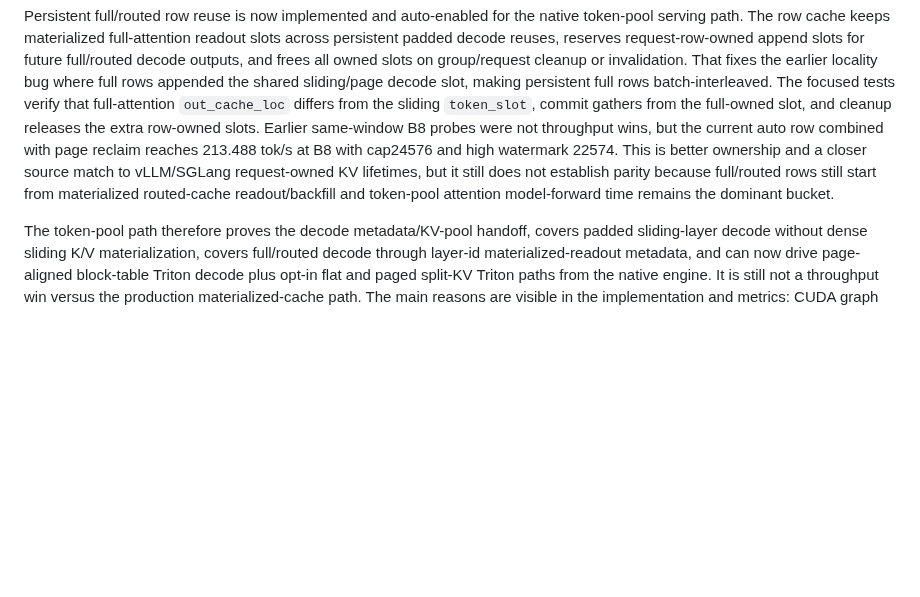
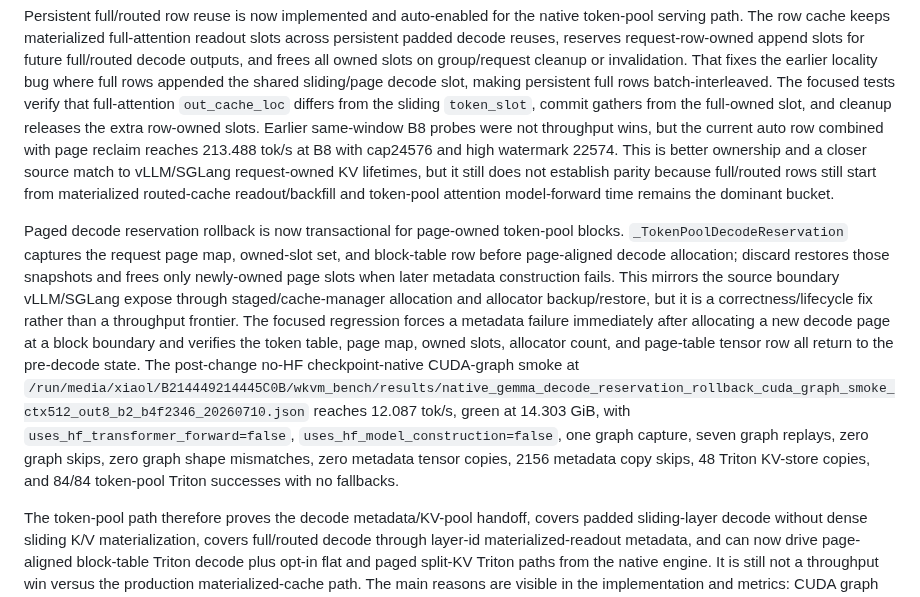
Before and after one commit to xiaol/wkvm, a Markdown page: experiments/results/gemma_native_vllm_sglang_current_compare_20260708.md, the part around the change. Drawn GitHub-style; blank space fills up the shorter version.

Commit message:
Document paged decode rollback checkpoint

```diff
--- a/experiments/results/gemma_native_vllm_sglang_current_compare_20260708.md
+++ b/experiments/results/gemma_native_vllm_sglang_current_compare_20260708.md
@@ -519,6 +519,8 @@ The ctx512/out8/B2 graph-memo smoke reaches 13.004 tok/s, green at 14.303 GiB, w
 
 Persistent full/routed row reuse is now implemented and auto-enabled for the native token-pool serving path. The row cache keeps materialized full-attention readout slots across persistent padded decode reuses, reserves request-row-owned append slots for future full/routed decode outputs, and frees all owned slots on group/request cleanup or invalidation. That fixes the earlier locality bug where full rows appended the shared sliding/page decode slot, making persistent full rows batch-interleaved. The focused tests verify that full-attention `out_cache_loc` differs from the sliding `token_slot`, commit gathers from the full-owned slot, and cleanup releases the extra row-owned slots. Earlier same-window B8 probes were not throughput wins, but the current auto row combined with page reclaim reaches 213.488 tok/s at B8 with cap24576 and high watermark 22574. This is better ownership and a closer source match to vLLM/SGLang request-owned KV lifetimes, but it still does not establish parity because full/routed rows still start from materialized routed-cache readout/backfill and token-pool attention model-forward time remains the dominant bucket.
 
+Paged decode reservation rollback is now transactional for page-owned token-pool blocks. `_TokenPoolDecodeReservation` captures the request page map, owned-slot set, and block-table row before page-aligned decode allocation; discard restores those snapshots and frees only newly-owned page slots when later metadata construction fails. This mirrors the source boundary vLLM/SGLang expose through staged/cache-manager allocation and allocator backup/restore, but it is a correctness/lifecycle fix rather than a throughput frontier. The focused regression forces a metadata failure immediately after allocating a new decode page at a block boundary and verifies the token table, page map, owned slots, allocator count, and page-table tensor row all return to the pre-decode state. The post-change no-HF checkpoint-native CUDA-graph smoke at `/run/media/xiaol/B214449214445C0B/wkvm_bench/results/native_gemma_decode_reservation_rollback_cuda_graph_smoke_ctx512_out8_b2_b4f2346_20260710.json` reaches 12.087 tok/s, green at 14.303 GiB, with `uses_hf_transformer_forward=false`, `uses_hf_model_construction=false`, one graph capture, seven graph replays, zero graph skips, zero graph shape mismatches, zero metadata tensor copies, 2156 metadata copy skips, 48 Triton KV-store copies, and 84/84 token-pool Triton successes with no fallbacks.
+
 The token-pool path therefore proves the decode metadata/KV-pool handoff, covers padded sliding-layer decode without dense sliding K/V materialization, covers full/routed decode through layer-id materialized-readout metadata, and can now drive page-aligned block-table Triton decode plus opt-in flat and paged split-KV Triton paths from the native engine. It is still not a throughput win versus the production materialized-cache path. The main reasons are visible in the implementation and metrics: CUDA graph replay now works but is slower than eager no-graph token-pool decode, the reference path gathers and loops over rows when fallback is needed, the current auto-persistent/page-reclaim B8 token-pool row reaches 213.488 tok/s but still trails dense no-graph at 228.219 tok/s, paged split-KV is correct but slower than the current paged tensor path on the measured B8 row, and full/routed coverage still starts from a materialized routed readout plus token-pool slot backfill rather than a native paged/ragged layout.
 
 This is still not comparable to vLLM/SGLang as a native high-throughput inference engine. The main remaining gaps are:
```
